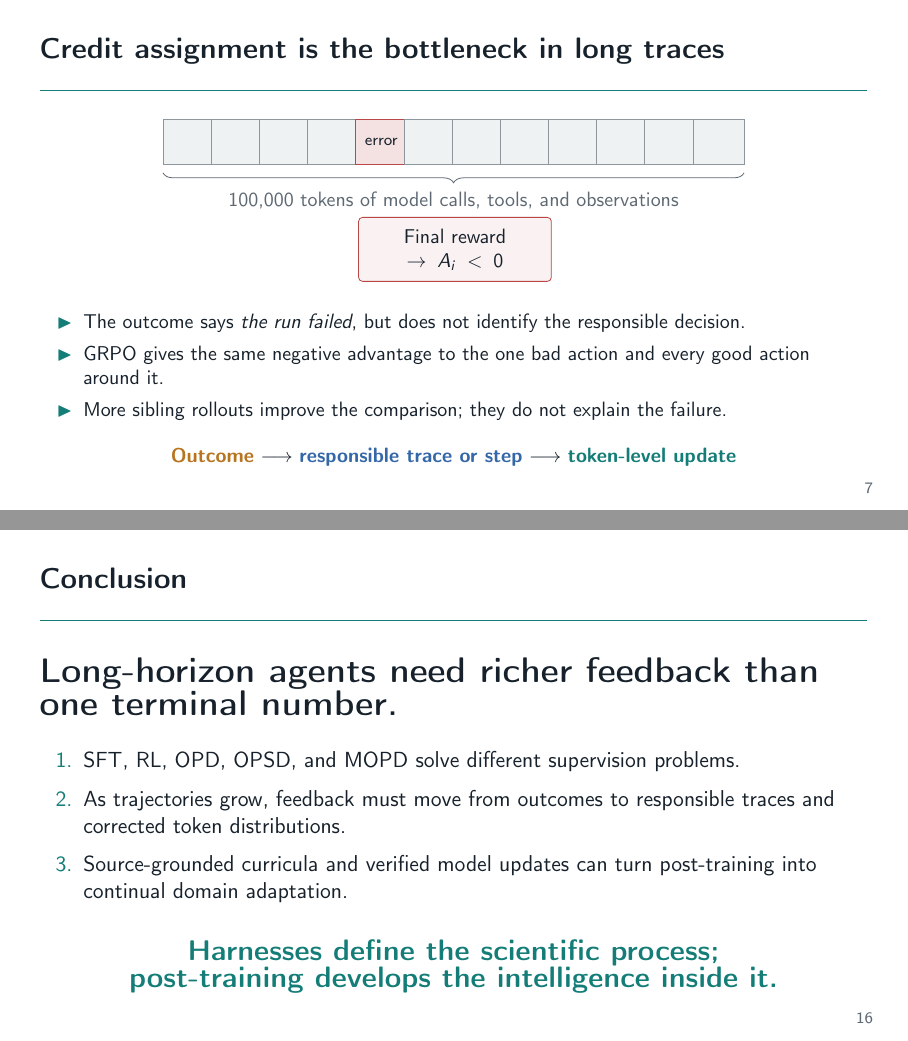
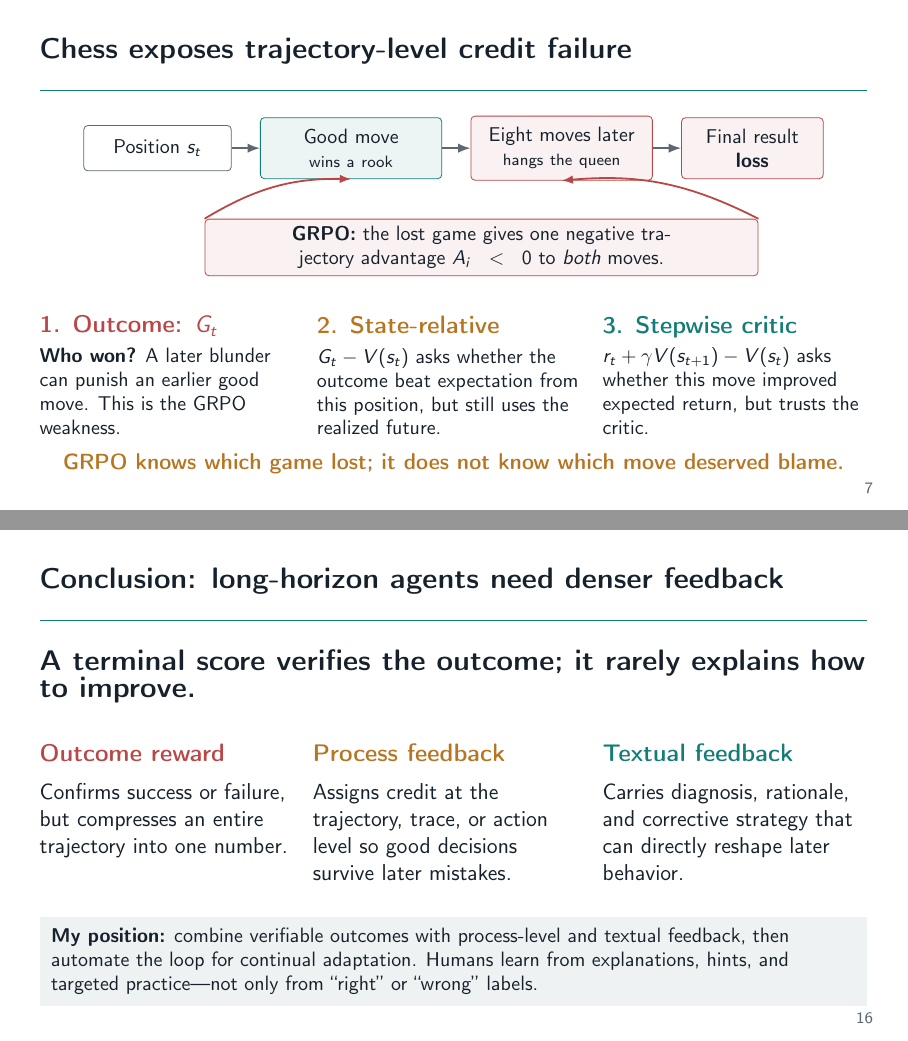
Before and after one commit to yunhzou/qualification_exam_learning, LaTeX slides (presentation.tex, which reads tex/presentation/frames/conclusion.tex, tex/presentation/frames/long_horizon_credit_assignment.tex): pages 7 and 16 of 19, joined at a grey line. Compiled offline with pdfLaTeX.

Commit message:
Explain RL credit with chess example

```diff
--- a/tex/presentation/frames/conclusion.tex
+++ b/tex/presentation/frames/conclusion.tex
@@ -1,18 +1,32 @@
-% Suggested time: 1 minute
-\begin{frame}[t]{Conclusion}
-  \vspace{3mm}
-  {\LARGE\textbf{Long-horizon agents need richer feedback than one terminal number.}}
+% Suggested time: 1.2 minutes
+\begin{frame}[t]{Conclusion: long-horizon agents need denser feedback}
+  \vspace{1mm}
+  {\Large\textbf{A terminal score verifies the outcome; it rarely explains how to improve.}}
 
-  \vspace{4mm}
-  \begin{enumerate}
-    \setlength{\itemsep}{2mm}
-    \item SFT, RL, OPD, OPSD, and MOPD solve different supervision problems.
-    \item As trajectories grow, feedback must move from outcomes to responsible traces and corrected token distributions.
-    \item Source-grounded curricula and verified model updates can turn post-training into continual domain adaptation.
-  \end{enumerate}
+  \vspace{5mm}
+  \begin{columns}[T,onlytextwidth]
+    \begin{column}{0.30\textwidth}
+      {\large\color{DeckRed}\textbf{Outcome reward}}
+      \vspace{2mm}
 
-  \vspace{2mm}
-  \begin{center}
-    {\Large\color{DeckTeal}\textbf{Harnesses define the scientific process;\\post-training develops the intelligence inside it.}}
-  \end{center}
+      Confirms success or failure, but compresses an entire trajectory into one number.
+    \end{column}
+    \begin{column}{0.32\textwidth}
+      {\large\color{DeckGold}\textbf{Process feedback}}
+      \vspace{2mm}
+
+      Assigns credit at the trajectory, trace, or action level so good decisions survive later mistakes.
+    \end{column}
+    \begin{column}{0.32\textwidth}
+      {\large\color{DeckTeal}\textbf{Textual feedback}}
+      \vspace{2mm}
+
+      Carries diagnosis, rationale, and corrective strategy that can directly reshape later behavior.
+    \end{column}
+  \end{columns}
+
+  \vspace{6mm}
+  \begin{beamercolorbox}[wd=\textwidth,sep=2mm]{takeaway}
+    \small \textbf{My position:} combine verifiable outcomes with process-level and textual feedback, then automate the loop for continual adaptation. Humans learn from explanations, hints, and targeted practice---not only from ``right'' or ``wrong'' labels.
+  \end{beamercolorbox}
 \end{frame}
--- a/tex/presentation/frames/long_horizon_credit_assignment.tex
+++ b/tex/presentation/frames/long_horizon_credit_assignment.tex
@@ -1,38 +1,47 @@
-% Suggested time: 1.4 minutes
-\begin{frame}[t]{Credit assignment is the bottleneck in long traces}
-  \begin{center}
-    \begin{tikzpicture}
-      \foreach \x in {0,...,11} {
-        \pgfmathtruncatemacro{\bad}{ifthenelse(\x==4,1,0)}
-        \ifnum\bad=1
-          \node[draw=DeckRed,fill=DeckRed!16,minimum width=9mm,minimum height=8mm]
-            (n\x) at (0.85*\x,0) {\scriptsize error};
-        \else
-          \node[draw=DeckMuted!70,fill=DeckSoft,minimum width=9mm,minimum height=8mm]
-            (n\x) at (0.85*\x,0) {};
-        \fi
-      }
-      \draw[decorate,decoration={brace,mirror,amplitude=5pt},DeckMuted]
-        (-0.45,-0.55) -- (9.8,-0.55)
-        node[midway,below=6pt] {\small 100,000 tokens of model calls, tools, and observations};
-      \node[warnbox,text width=30mm] (reward) at (4.7,-1.9) {Final reward $\rightarrow A_i<0$};
-    \end{tikzpicture}
-  \end{center}
+% Suggested time: 1.6 minutes
+\begin{frame}[t]{Chess exposes trajectory-level credit failure}
+  \vspace{1mm}
+  {\centering
+  \begin{tikzpicture}[node distance=5mm]
+    \node[flowbox,text width=22mm] (state) {Position $s_t$};
+    \node[signalbox,text width=28mm,right=of state] (good) {Good move\\\scriptsize wins a rook};
+    \node[warnbox,text width=28mm,right=of good] (bad) {Eight moves later\\\scriptsize hangs the queen};
+    \node[warnbox,text width=21mm,right=of bad] (loss) {Final result\\\textbf{loss}};
+    \draw[flowarrow] (state) -- (good);
+    \draw[flowarrow] (good) -- (bad);
+    \draw[flowarrow] (bad) -- (loss);
 
-  \vspace{1mm}
-  \small
-  \begin{itemize}
-    \item The outcome says \emph{the run failed}, but does not identify the responsible decision.
-    \item GRPO gives the same negative advantage to the one bad action and every good action around it.
-    \item More sibling rollouts improve the comparison; they do not explain the failure.
-  \end{itemize}
+    \node[draw=DeckRed,fill=DeckRed!7,rounded corners=2pt,align=center,
+      text width=95mm,minimum height=9mm,font=\small,below=7mm of good,
+      xshift=23mm] (grpo)
+      {\textbf{GRPO:} the lost game gives one negative trajectory advantage $A_i<0$ to \emph{both} moves.};
+    \draw[-{Latex[length=2mm]},DeckRed,line width=0.9pt] (grpo.north west) to[bend left=16] (good.south);
+    \draw[-{Latex[length=2mm]},DeckRed,line width=0.9pt] (grpo.north east) to[bend right=16] (bad.south);
+  \end{tikzpicture}
+  \par}
 
-  \vspace{1mm}
-  \begin{center}
-    \textcolor{DeckGold}{\textbf{Outcome}}
-    $\longrightarrow$
-    \textcolor{DeckBlue}{\textbf{responsible trace or step}}
-    $\longrightarrow$
-    \textcolor{DeckTeal}{\textbf{token-level update}}
-  \end{center}
+  \vspace{4mm}
+  \begin{columns}[T,onlytextwidth]
+    \begin{column}{0.31\textwidth}
+      {\large\color{DeckRed}\textbf{1. Outcome: $G_t$}}
+      \vspace{1mm}
+
+      \small \textbf{Who won?} A later blunder can punish an earlier good move. This is the GRPO weakness.
+    \end{column}
+    \begin{column}{0.32\textwidth}
+      {\large\color{DeckGold}\textbf{2. State-relative}}
+      \vspace{1mm}
+
+      \small $G_t-V(s_t)$ asks whether the outcome beat expectation from this position, but still uses the realized future.
+    \end{column}
+    \begin{column}{0.32\textwidth}
+      {\large\color{DeckTeal}\textbf{3. Stepwise critic}}
+      \vspace{1mm}
+
+      \small $r_t+\gamma V(s_{t+1})-V(s_t)$ asks whether this move improved expected return, but trusts the critic.
+    \end{column}
+  \end{columns}
+
+  \vspace{3mm}
+  \centering\textcolor{DeckGold}{\textbf{GRPO knows which game lost; it does not know which move deserved blame.}}
 \end{frame}
```
